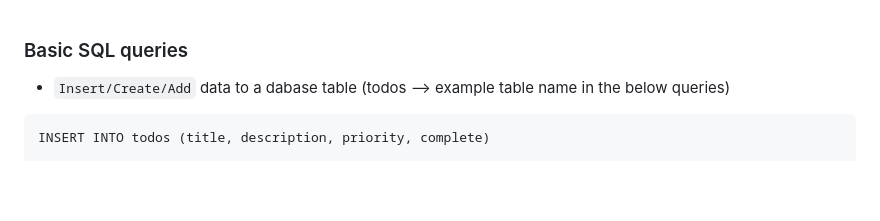
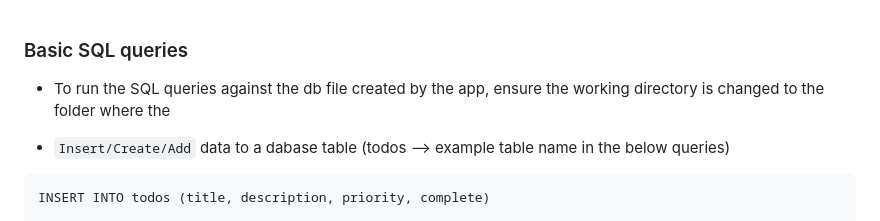
Before and after one commit to udemyFDE/fast-api, a Markdown page: Project-3-Todos/basic-sql-queries.md, the part around the change. Rendered like a GitHub page; blank space fills up the shorter version.

Commit message:
fast api project-3 using Todos

```diff
--- a/Project-3-Todos/basic-sql-queries.md
+++ b/Project-3-Todos/basic-sql-queries.md
@@ -1,4 +1,6 @@
 ### Basic SQL queries
+
+* To run the SQL queries against the db file created by the app, ensure the working directory is changed to the folder where the
 
 * `Insert/Create/Add` data to a dabase table (todos --> example table name in the below queries)
 
```
